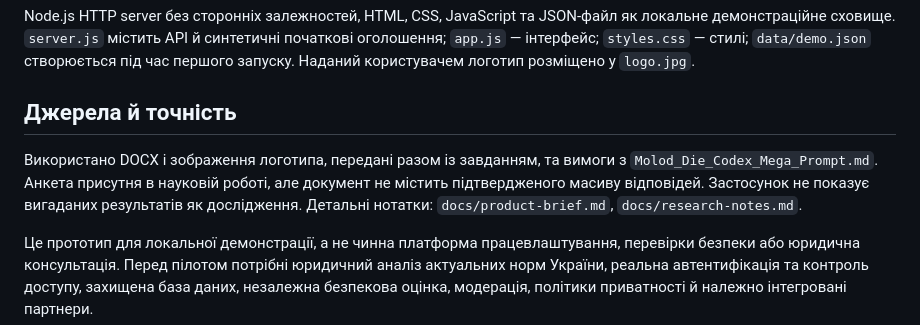
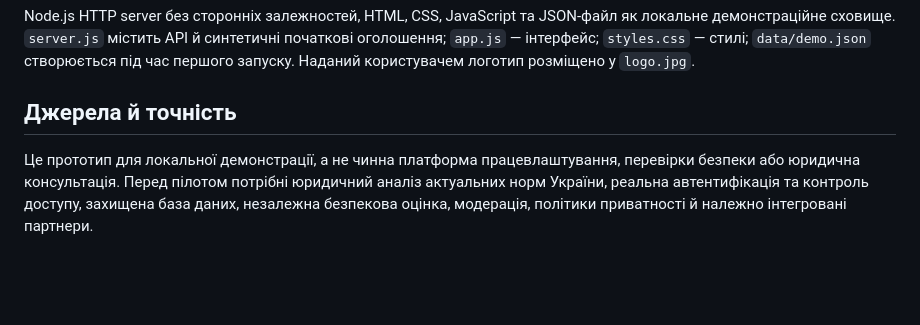
Before and after one commit to marcel322gg-png/Molod-Die, a Markdown page: README.md, the part around the change. GitHub-like rendering; blank space fills up the shorter version.

```diff
--- a/README.md
+++ b/README.md
@@ -39,8 +39,6 @@ Node.js HTTP server без сторонніх залежностей, HTML, CSS,
 
 ## Джерела й точність
 
-Використано DOCX і зображення логотипа, передані разом із завданням, та вимоги з `Molod_Die_Codex_Mega_Prompt.md`. Анкета присутня в науковій роботі, але документ не містить підтвердженого масиву відповідей. Застосунок не показує вигаданих результатів як дослідження. Детальні нотатки: `docs/product-brief.md`, `docs/research-notes.md`.
-
 Це прототип для локальної демонстрації, а не чинна платформа працевлаштування, перевірки безпеки або юридична консультація. Перед пілотом потрібні юридичний аналіз актуальних норм України, реальна автентифікація та контроль доступу, захищена база даних, незалежна безпекова оцінка, модерація, політики приватності й належно інтегровані партнери.
 
 ## Авторизація прототипу
```
